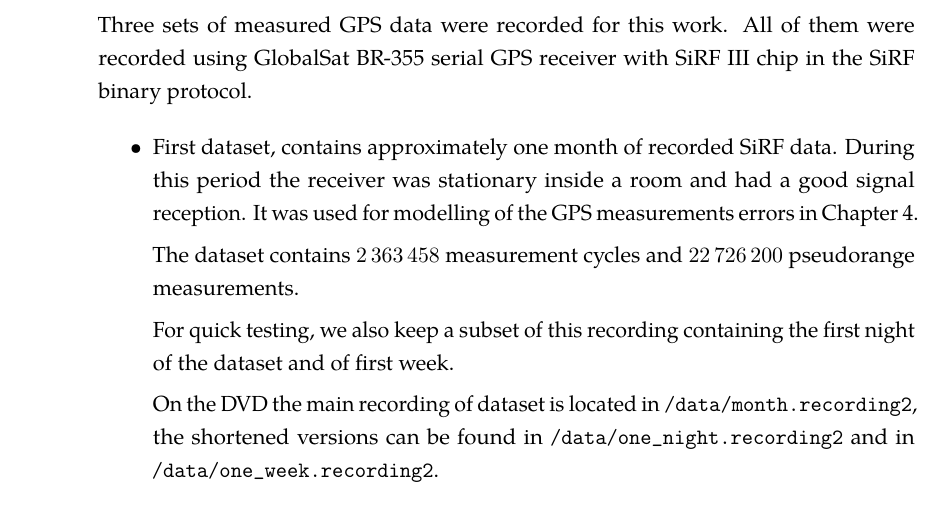
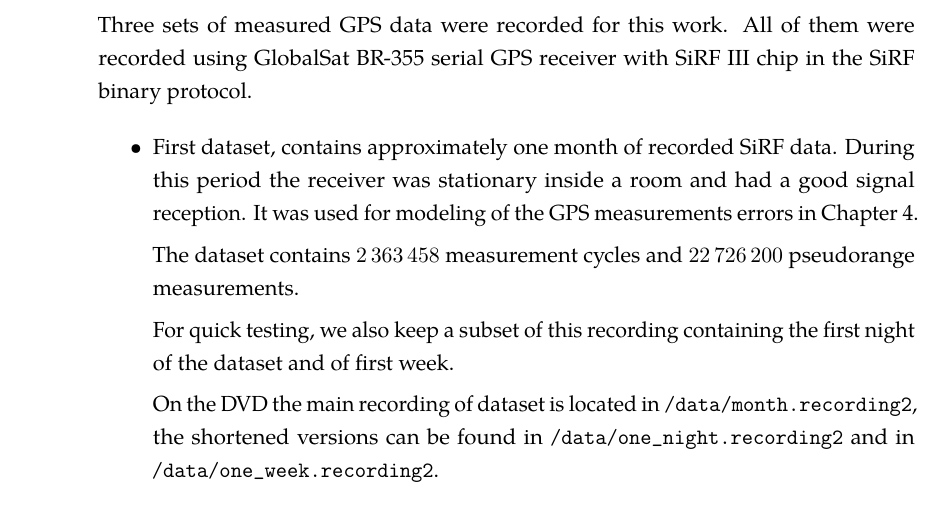
Before and after one commit to bluecube/thesis, a LaTeX thesis (text/thesis.tex, which reads text/tex/datasets.tex): part of page 67 of 70, cut so that both start at the same text. Compiled offline with pdfLaTeX.

Commit message:
text: Argh, one final british english thingie.

```diff
--- a/text/tex/datasets.tex
+++ b/text/tex/datasets.tex
@@ -11,7 +11,7 @@ in the SiRF binary protocol.
 First dataset,  contains approximately one month of recorded SiRF data.
 During this period the receiver was stationary inside a room and had a good signal
 reception.
-It was used for modelling of the GPS measurements errors in \Cref{chap:gps-and-mcl}.
+It was used for modeling of the GPS measurements errors in \Cref{chap:gps-and-mcl}.
 
 The dataset contains \num{\monthDatasetCycles} measurement cycles and
 \num{\monthDatasetMeasurements} pseudorange measurements.
```
